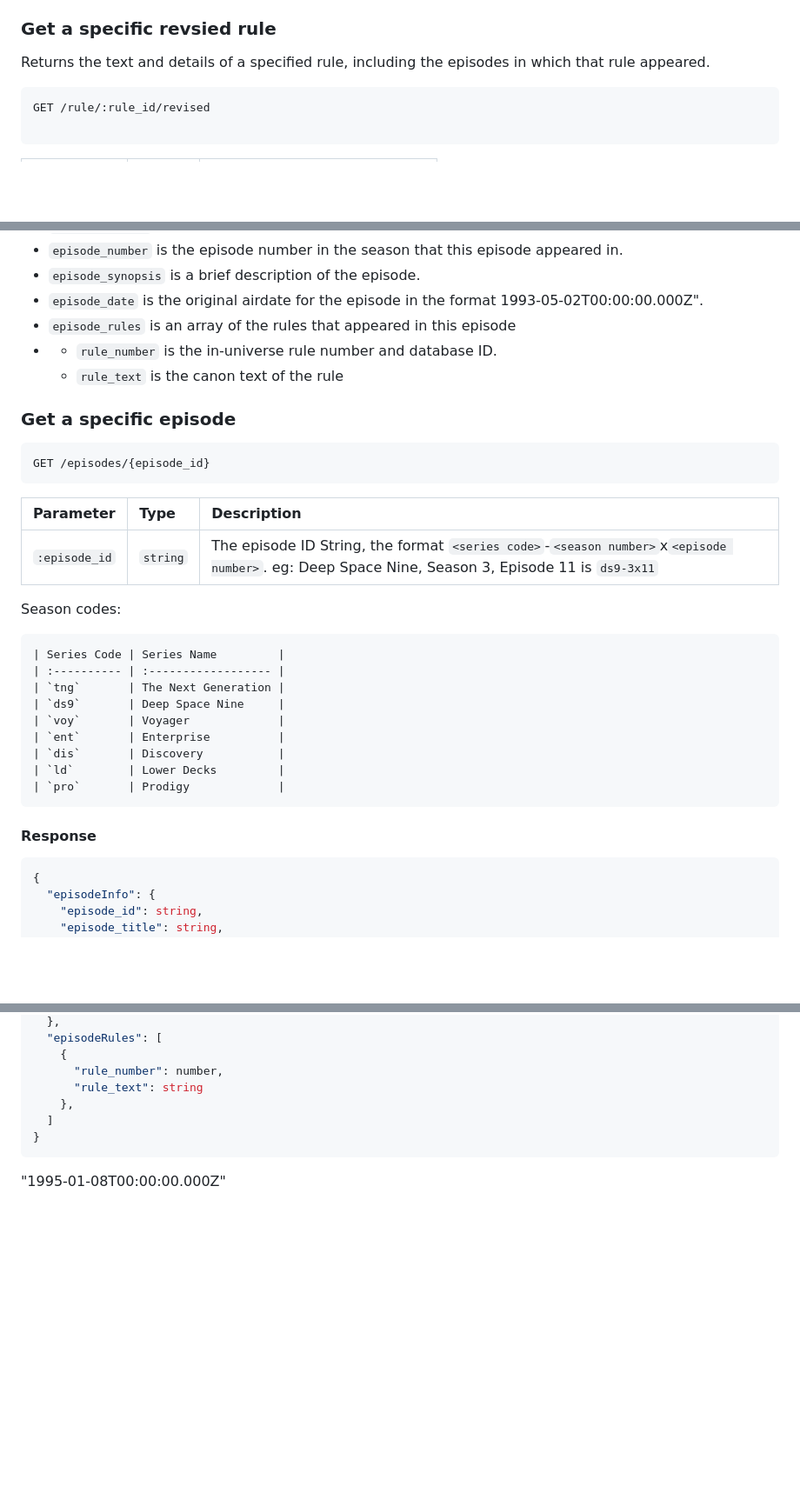
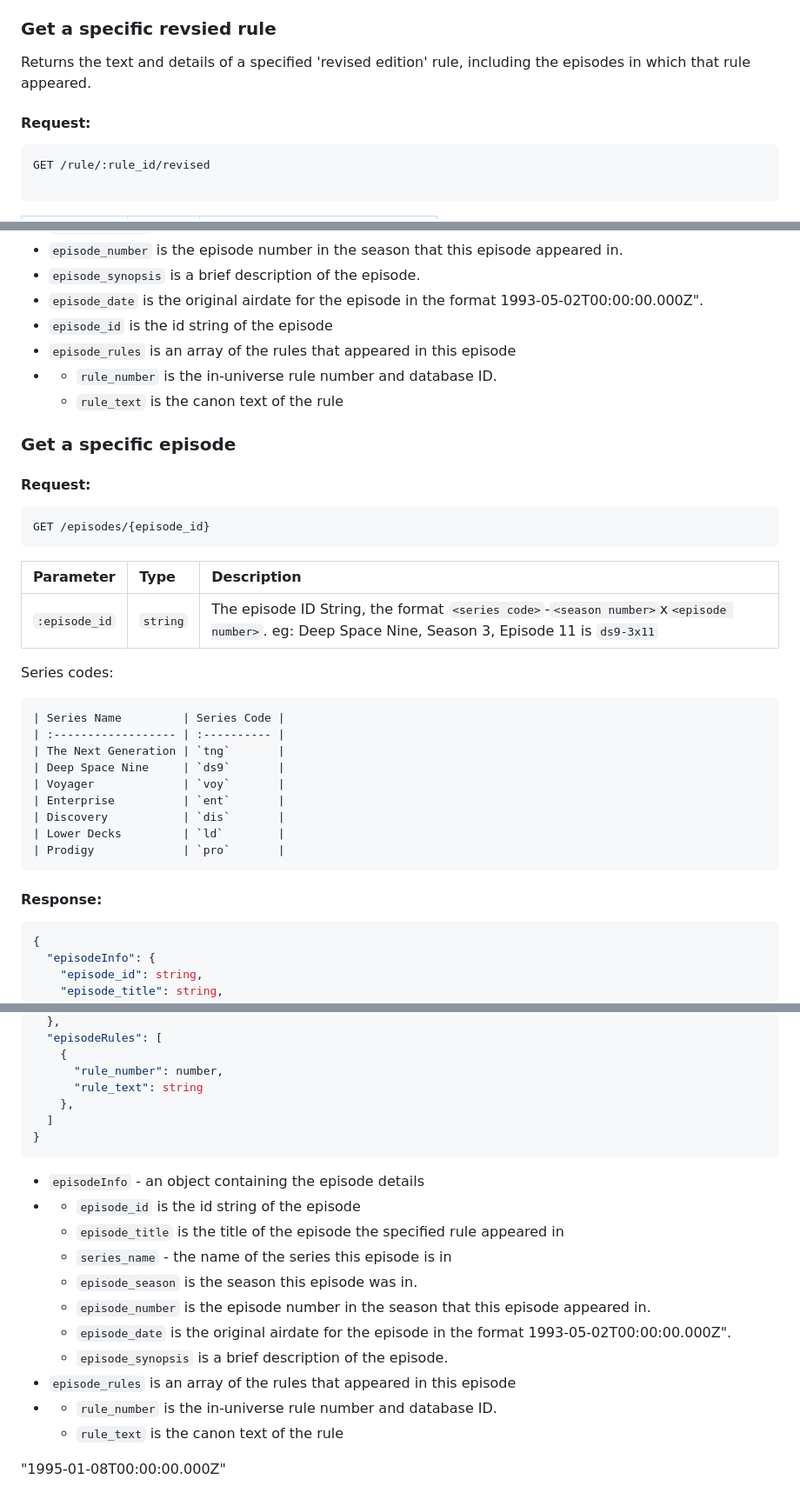
Before and after one commit to matthewcsimpson/Rules-of-Acquisition-API, a Markdown page: readme.md, 3 parts joined by grey strips. Shown at 87% size. Drawn GitHub-style; blank space fills up the shorter version.

````diff
--- a/readme.md
+++ b/readme.md
@@ -106,7 +114,9 @@ GET /rules/revised
 
 ### Get a specific revsied rule
 
-Returns the text and details of a specified rule, including the episodes in which that rule appeared.
+Returns the text and details of a specified 'revised edition' rule, including the episodes in which that rule appeared.
+
+#### Request:
 
 ```http
 GET /rule/:rule_id/revised
@@ -186,6 +199,7 @@ GET /episodes
 - `episode_number` is the episode number in the season that this episode appeared in.
 - `episode_synopsis` is a brief description of the episode.
 - `episode_date` is the original airdate for the episode in the format 1993-05-02T00:00:00.000Z".
+- `episode_id` is the id string of the episode
 - `episode_rules` is an array of the rules that appeared in this episode
 - - `rule_number` is the in-universe rule number and database ID.
   - `rule_text` is the canon text of the rule
@@ -193,27 +207,30 @@ GET /episodes
 
 ### Get a specific episode
 
+#### Request:
+
 ```http
 GET /episodes/{episode_id}
 ```
+
 | Parameter     | Type     | Description                    |
 | :------------ | :------- | :----------------------------- |
 | `:episode_id` | `string` | The episode ID String, the format `<series code>`-`<season number>`x`<episode number>`.  eg: Deep Space Nine, Season 3, Episode 11 is `ds9-3x11`|
 
-Season codes:
+Series codes:
 ```markdown
-| Series Code | Series Name         |
-| :---------- | :------------------ |
-| `tng`       | The Next Generation |
-| `ds9`       | Deep Space Nine     |
-| `voy`       | Voyager             |
-| `ent`       | Enterprise          |
-| `dis`       | Discovery           |
-| `ld`        | Lower Decks         |
-| `pro`       | Prodigy             |
+| Series Name         | Series Code |
+| :------------------ | :---------- |
+| The Next Generation | `tng`       |
+| Deep Space Nine     | `ds9`       |
+| Voyager             | `voy`       |
+| Enterprise          | `ent`       |
+| Discovery           | `dis`       |
+| Lower Decks         | `ld`        |
+| Prodigy             | `pro`       |
 ```
 
-#### Response
+#### Response:
 
 ```javascript
 {
@@ -235,4 +252,17 @@ Season codes:
 }
 ```
 
+- `episodeInfo` - an object containing the episode details
+- - `episode_id` is the id string of the episode
+  - `episode_title` is the title of the episode the specified rule appeared in
+  - `series_name` - the name of the series this episode is in
+  - `episode_season` is the season this episode was in.
+  - `episode_number` is the episode number in the season that this episode appeared in.
+  - `episode_date` is the original airdate for the episode in the format 1993-05-02T00:00:00.000Z".
+  - `episode_synopsis` is a brief description of the episode.
+- `episode_rules` is an array of the rules that appeared in this episode
+- - `rule_number` is the in-universe rule number and database ID.
+  - `rule_text` is the canon text of the rule
+
+
 "1995-01-08T00:00:00.000Z"
````
Also changed, not shown: other parts of readme.md (+13 -2 lines).
